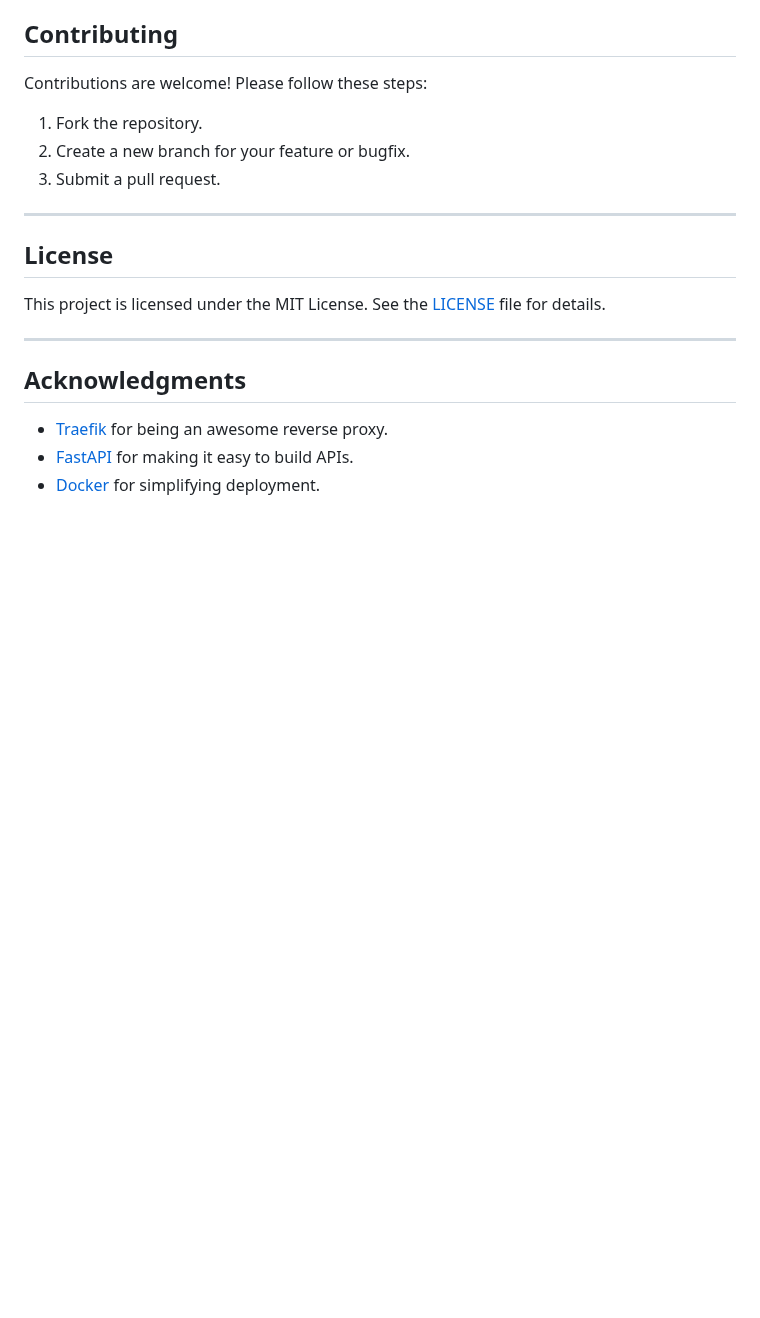
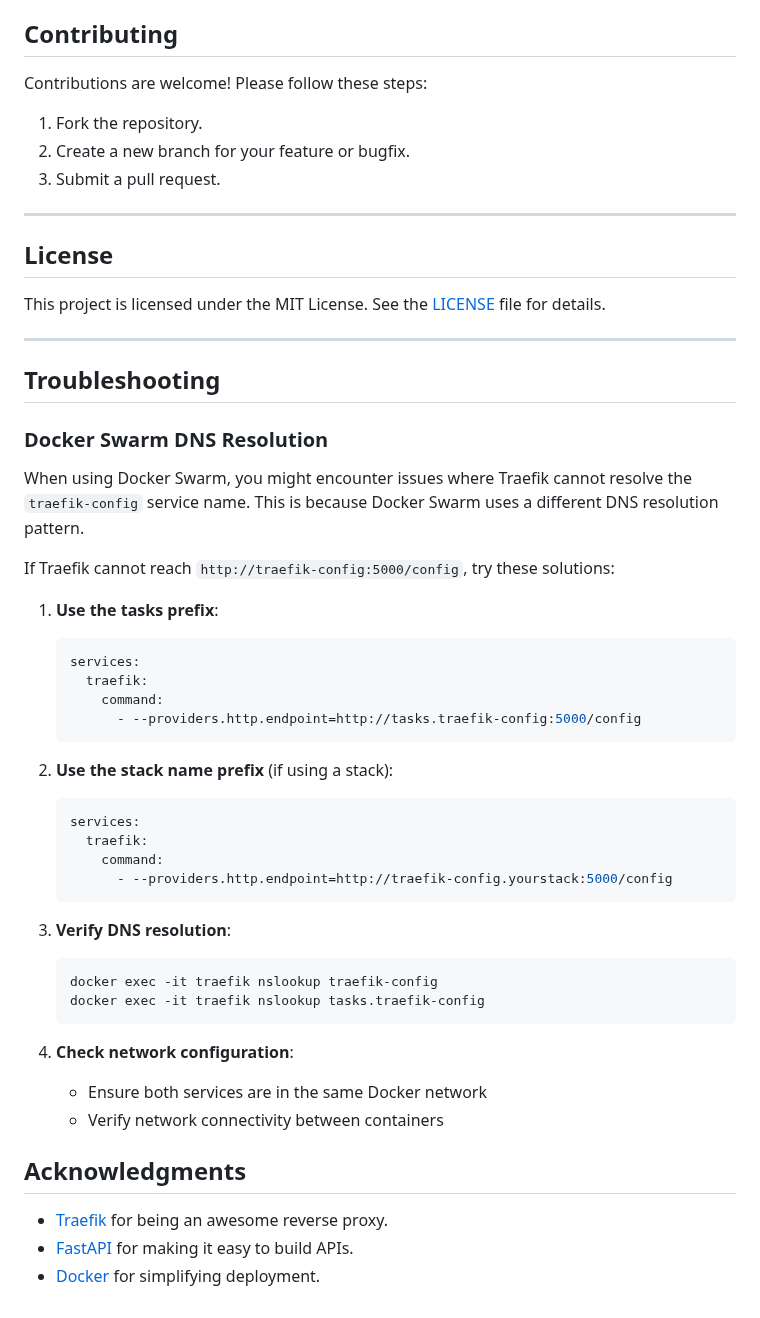
Before and after one commit to hannes-sistemica/traefik-dynamic, a Markdown page: README.md, the part around the change. Drawn GitHub-style; blank space fills up the shorter version.

Commit message:
docs: add Docker Swarm DNS resolution troubleshooting to README

````diff
--- a/README.md
+++ b/README.md
@@ -376,6 +376,40 @@ This project is licensed under the MIT License. See the [LICENSE](LICENSE) file
 
 ---
 
+## **Troubleshooting**
+
+### Docker Swarm DNS Resolution
+
+When using Docker Swarm, you might encounter issues where Traefik cannot resolve the `traefik-config` service name. This is because Docker Swarm uses a different DNS resolution pattern.
+
+If Traefik cannot reach `http://traefik-config:5000/config`, try these solutions:
+
+1. **Use the tasks prefix**:
+   ```yaml
+   services:
+     traefik:
+       command:
+         - --providers.http.endpoint=http://tasks.traefik-config:5000/config
+   ```
+
+2. **Use the stack name prefix** (if using a stack):
+   ```yaml
+   services:
+     traefik:
+       command:
+         - --providers.http.endpoint=http://traefik-config.yourstack:5000/config
+   ```
+
+3. **Verify DNS resolution**:
+   ```bash
+   docker exec -it traefik nslookup traefik-config
+   docker exec -it traefik nslookup tasks.traefik-config
+   ```
+
+4. **Check network configuration**:
+   - Ensure both services are in the same Docker network
+   - Verify network connectivity between containers
+
 ## **Acknowledgments**
 
 - [Traefik](https://traefik.io/) for being an awesome reverse proxy.
````
